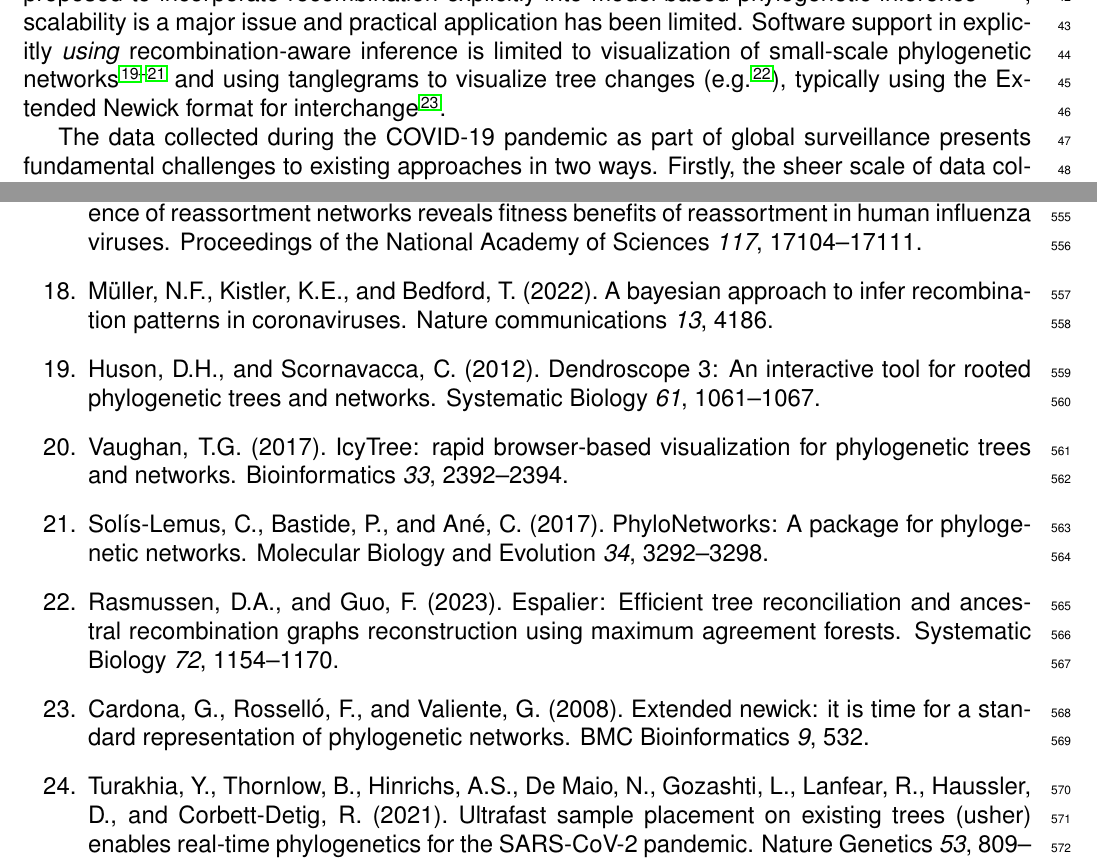
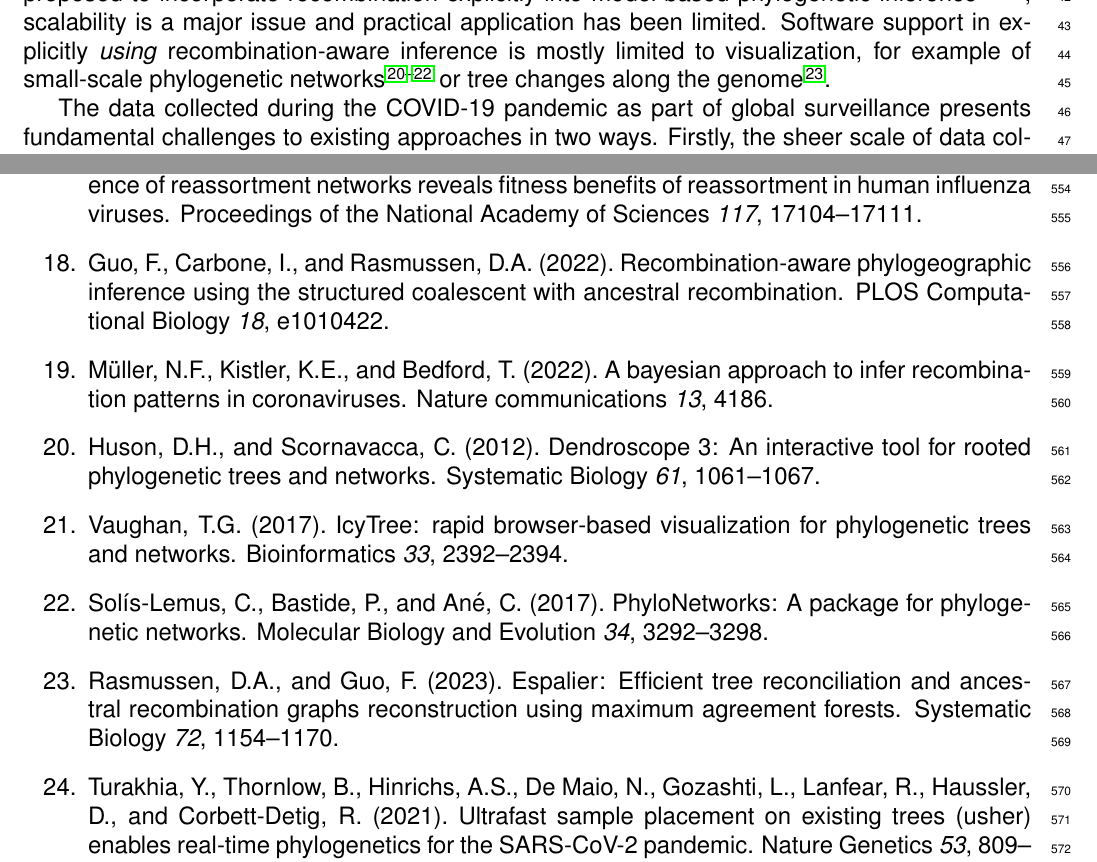
Before and after one commit to jeromekelleher/sc2ts-paper, a LaTeX document (latex/main.tex, which reads latex/references.bib): two parts of pages 2 and 17 of 77, joined at a grey line, cut so that both start at the same text. Compiled offline with pdfLaTeX.

Commit message:
Tweak recomb section of intro

```diff
--- a/latex/main.tex
+++ b/latex/main.tex
@@ -217,17 +217,15 @@ recombination explicitly into model-based phylogenetic
 inference~\cite{Didelot2010inference,%
 Vaughan2017inferring,%
 Muller2020bayesian,%
+Guo2022recombination,
 Muller2022bayesian},
 scalability
 is a major issue and practical application has been limited.
 Software support in explicitly \emph{using}
-recombination-aware inference is limited to
-visualization of small-scale phylogenetic
-networks~\cite{Huson2012,Vaughan2017,Solis-Lemus2017} and
-using tanglegrams to visualize tree
-changes (e.g.~\cite{Rasmussen2023}),
-typically using the Extended Newick format for
-interchange~\cite{Cardona2008}.
+recombination-aware inference is mostly limited to
+visualization, for example of small-scale phylogenetic
+networks~\cite{Huson2012,Vaughan2017,Solis-Lemus2017}
+or tree changes along the genome~\cite{Rasmussen2023}.
 
 The data collected during the COVID-19 pandemic as part of global
 surveillance presents fundamental challenges to existing approaches
--- a/latex/references.bib
+++ b/latex/references.bib
@@ -2956,3 +2956,11 @@ pages={3292-3298},
     year={2020},
     publisher={Public Library of Science San Francisco, CA USA}
 }
+
+@article{Guo2022recombination,
+    title={Recombination-aware phylogeographic inference using the structured
+        coalescent with ancestral recombination},
+    author={Guo, Fangfang and Carbone, Ignazio and Rasmussen, David A},
+    journal={PLOS Computational Biology},
+    volume={18},
+    number={8},
```
Also changed, not shown: latex/references.bib (4 more changed lines).
